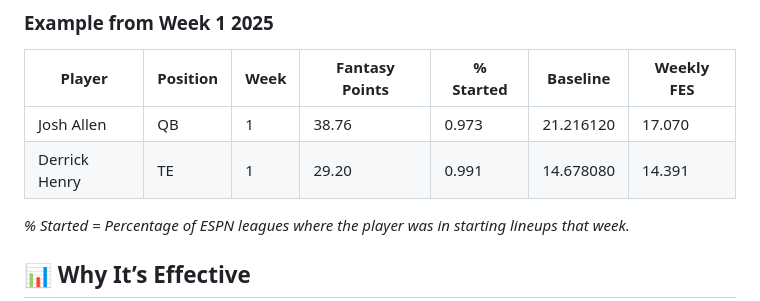
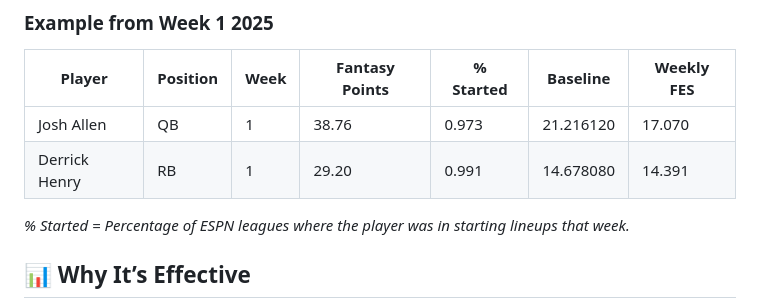
Before and after one commit to jcorritone/Fantasy-Efficacy-Score, a Markdown page: README.md, the part around the change. GitHub-like rendering.

```diff
--- a/README.md
+++ b/README.md
@@ -39,7 +39,7 @@ Sum all weekly FES Values for the season to get a player’s **total FES**.
 | Player         | Position | Week | Fantasy Points | % Started |  Baseline  | Weekly FES |
 |----------------|----------|------|----------------|-----------|------------|------------|
 | Josh Allen     | QB       | 1    | 38.76          | 0.973     | 21.216120  | 17.070     |
-| Derrick Henry  | TE       | 1    | 29.20          | 0.991     | 14.678080  | 14.391     |
+| Derrick Henry  | RB       | 1    | 29.20          | 0.991     | 14.678080  | 14.391     |
 
 *% Started = Percentage of ESPN leagues where the player was in starting lineups that week.*
 
```
